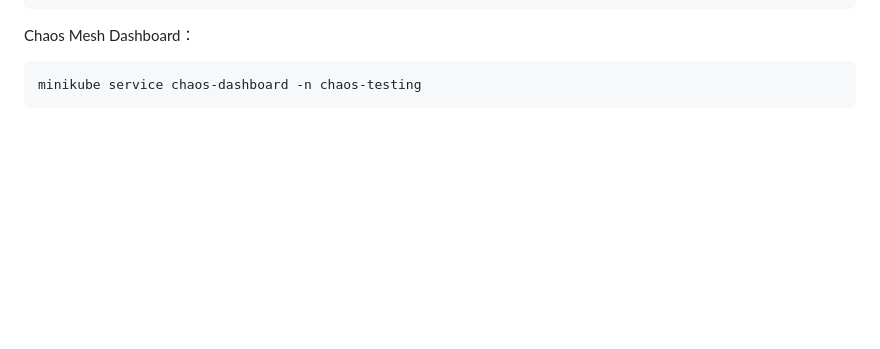
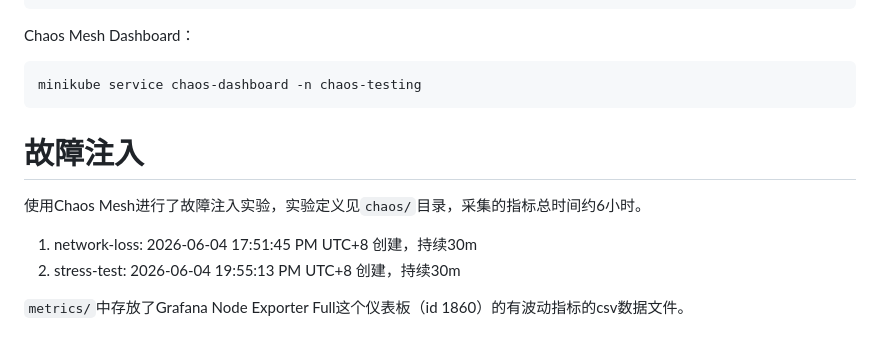
Before and after one commit to darkness650/ops_test_lastHomework, a Markdown page: ops_test/ops/README.md, the part around the change. Rendered like a GitHub page; blank space fills up the shorter version.

Commit message:
docs(ops): :fire: 移除metrics/ 下的README，将故障注入说明移至ops/README.md 中

````diff
--- a/ops_test/ops/README.md
+++ b/ops_test/ops/README.md
@@ -139,3 +139,12 @@ Chaos Mesh Dashboard：
 ```bash
 minikube service chaos-dashboard -n chaos-testing
 ```
+
+# 故障注入
+
+使用Chaos Mesh进行了故障注入实验，实验定义见`chaos/`目录，采集的指标总时间约6小时。
+
+1. network-loss: 2026-06-04 17:51:45 PM UTC+8 创建，持续30m
+2. stress-test: 2026-06-04 19:55:13 PM UTC+8 创建，持续30m
+
+`metrics/`中存放了Grafana Node Exporter Full这个仪表板（id 1860）的有波动指标的csv数据文件。
````
Also changed, not shown: 1 other file.
